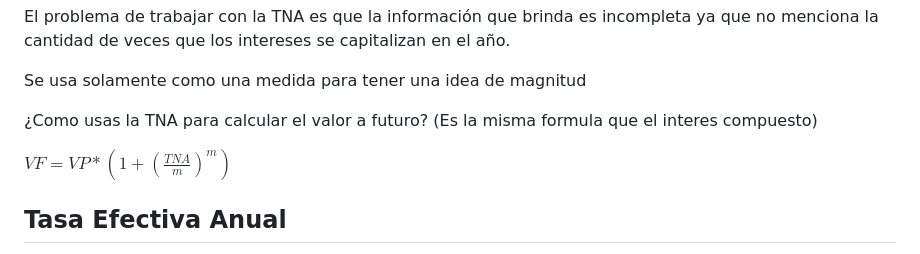
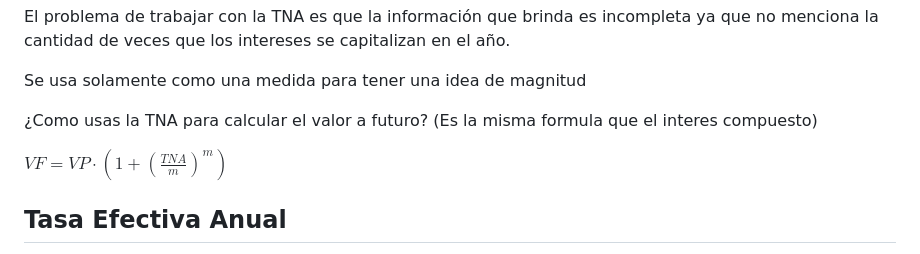
Before and after one commit to Taielmolina01/EBT, a Markdown page: clases/clase_09_27.md, the part around the change printed below. Drawn GitHub-style.

```diff
--- a/clases/clase_09_27.md
+++ b/clases/clase_09_27.md
@@ -97,7 +97,7 @@ Se usa solamente como una medida para tener una idea de magnitud
 ¿Como usas la TNA para calcular el valor a futuro?
 (Es la misma formula que el interes compuesto)
 
-$VF = VP * (1 + (\frac{TNA}{m})^m)$
+$VF = VP \cdot (1 + (\frac{TNA}{m})^m)$
 
 ## Tasa Efectiva Anual
 
```
Also changed, not shown: other parts of clases/clase_09_27.md (+1 -0 lines), clases/clase_09_30.md (+3 -2 lines), clases/clase_10_07.md (+1 -1 lines).
